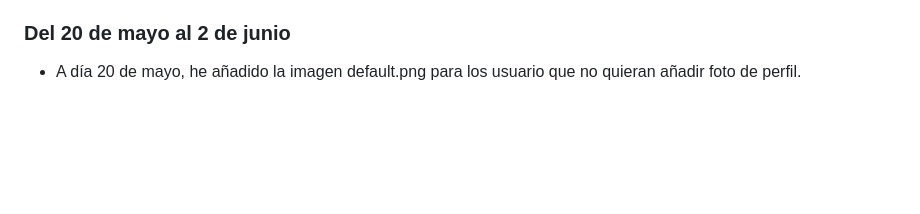
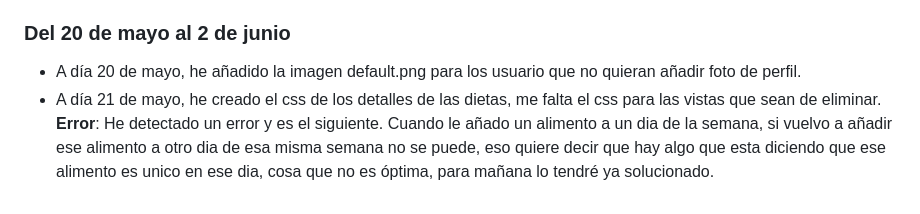
Before and after one commit to daninogales30/anteproyecto-daw, a Markdown page: README.md, the part around the change. Drawn GitHub-style; blank space fills up the shorter version.

```diff
--- a/README.md
+++ b/README.md
@@ -52,3 +52,4 @@
 
 ### Del 20 de mayo al 2 de junio
 - A día 20 de mayo, he añadido la imagen default.png para los usuario que no quieran añadir foto de perfil.
+- A día 21 de mayo, he creado el css de los detalles de las dietas, me falta el css para las vistas que sean de eliminar. **Error**: He detectado un error y es el siguiente. Cuando le añado un alimento a un dia de la semana, si vuelvo a añadir ese alimento a otro dia de esa misma semana no se puede, eso quiere decir que hay algo que esta diciendo que ese alimento es unico en ese dia, cosa que no es óptima, para mañana lo tendré ya solucionado.
```
